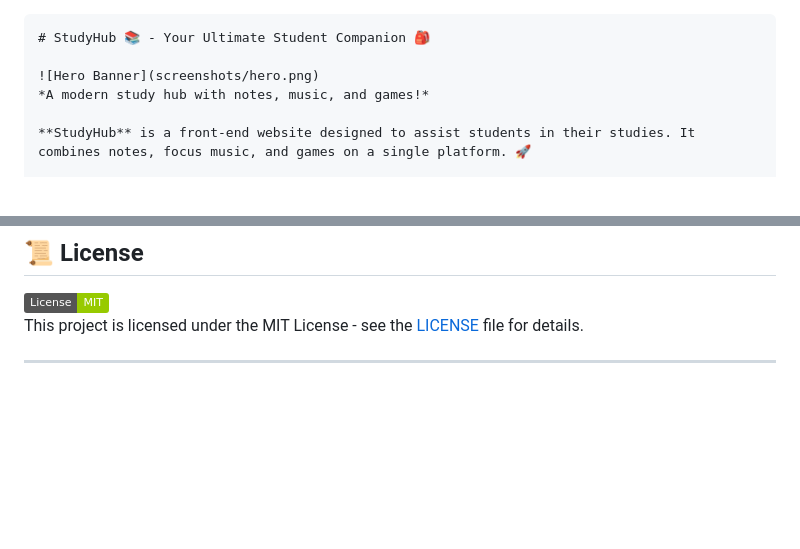
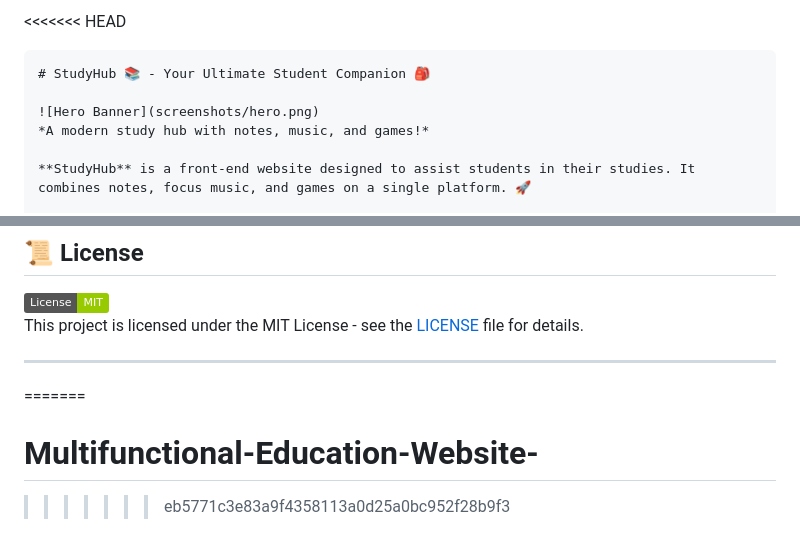
Before and after one commit to deepak0266/StudyHub, a Markdown page: README.md, 2 parts joined by grey strips. GitHub-like rendering; badges without logos; blank space fills up the shorter version.

````diff
--- a/README.md
+++ b/README.md
@@ -1,3 +1,4 @@
+<<<<<<< HEAD
 ```markdown
 # StudyHub 📚 - Your Ultimate Student Companion 🎒
 
@@ -108,3 +109,6 @@
 This project is licensed under the MIT License - see the [LICENSE](LICENSE) file for details.
 
 ---
+=======
+# Multifunctional-Education-Website-
+>>>>>>> eb5771c3e83a9f4358113a0d25a0bc952f28b9f3
````
